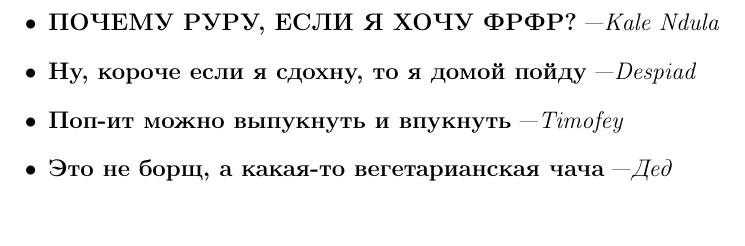
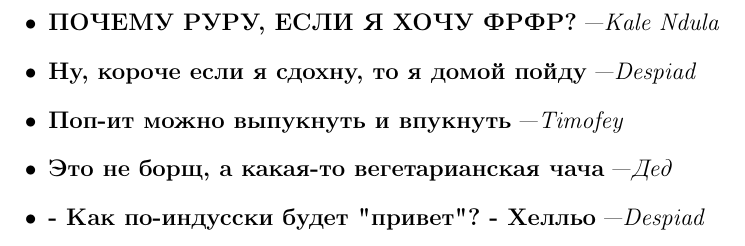
Before and after one commit to LinetCheese/flutter_department_quotebook, a LaTeX document (quotes.tex): part of page 3 of 3, cut so that both start at the same text. Compiled offline with pdfLaTeX.

Commit message:
Update quotes.tex

```diff
--- a/quotes.tex
+++ b/quotes.tex
@@ -65,7 +65,7 @@
 \item \entry{Ну, короче если я сдохну, то я домой пойду}{\dd}
 \item \entry{Поп-ит можно выпукнуть и впукнуть}{Timofey}
 \item \entry{Это не борщ, а какая-то вегетарианская чача}{Дед}
-
+\item \entry{- Как по-индусски будет "привет"? - Хелльо}{\dd}
 
 \end{itemize}
 
```
